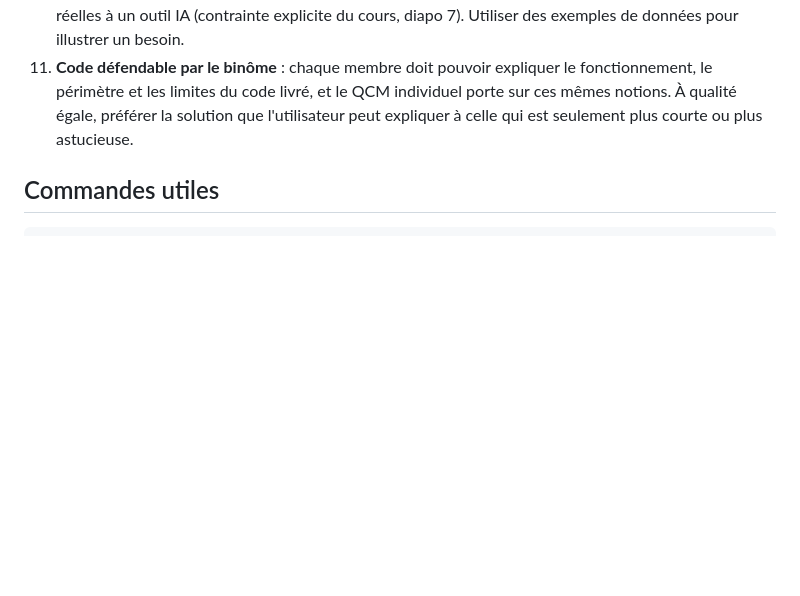
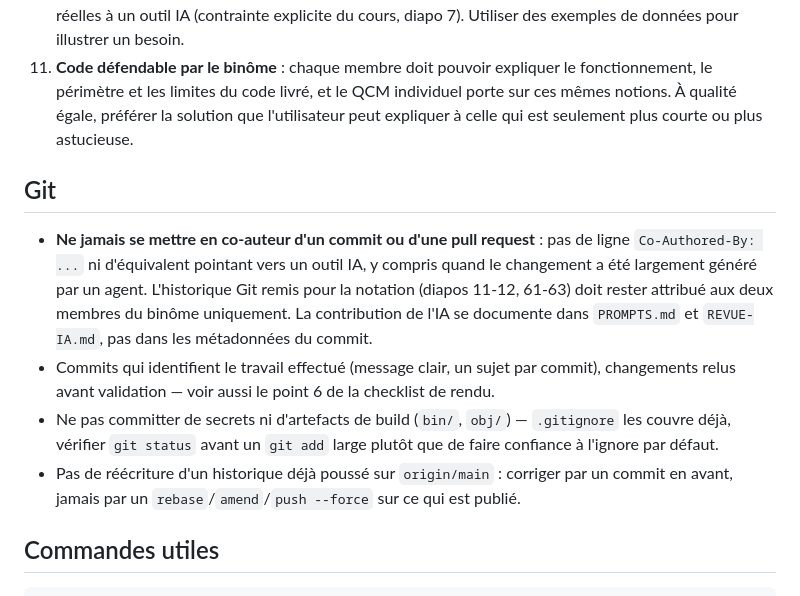
Before and after one commit to Cessouille/csharp-battleship, a Markdown page: CLAUDE.md, the part around the change. GitHub-like rendering; blank space fills up the shorter version.

````diff
--- a/CLAUDE.md
+++ b/CLAUDE.md
@@ -113,6 +113,13 @@ Lancer les deux projets avec `--launch-profile https` pour que ces ports soient
 10. **Confidentialité dans les prompts** : ne jamais transmettre de secrets, clés, ou données personnelles réelles à un outil IA (contrainte explicite du cours, diapo 7). Utiliser des exemples de données pour illustrer un besoin.
 11. **Code défendable par le binôme** : chaque membre doit pouvoir expliquer le fonctionnement, le périmètre et les limites du code livré, et le QCM individuel porte sur ces mêmes notions. À qualité égale, préférer la solution que l'utilisateur peut expliquer à celle qui est seulement plus courte ou plus astucieuse.
 
+## Git
+
+- **Ne jamais se mettre en co-auteur d'un commit ou d'une pull request** : pas de ligne `Co-Authored-By: ...` ni d'équivalent pointant vers un outil IA, y compris quand le changement a été largement généré par un agent. L'historique Git remis pour la notation (diapos 11-12, 61-63) doit rester attribué aux deux membres du binôme uniquement. La contribution de l'IA se documente dans `PROMPTS.md` et `REVUE-IA.md`, pas dans les métadonnées du commit.
+- Commits qui identifient le travail effectué (message clair, un sujet par commit), changements relus avant validation — voir aussi le point 6 de la checklist de rendu.
+- Ne pas committer de secrets ni d'artefacts de build (`bin/`, `obj/`) — `.gitignore` les couvre déjà, vérifier `git status` avant un `git add` large plutôt que de faire confiance à l'ignore par défaut.
+- Pas de réécriture d'un historique déjà poussé sur `origin/main` : corriger par un commit en avant, jamais par un `rebase`/`amend`/`push --force` sur ce qui est publié.
+
 ## Commandes utiles
 
 ```
````
